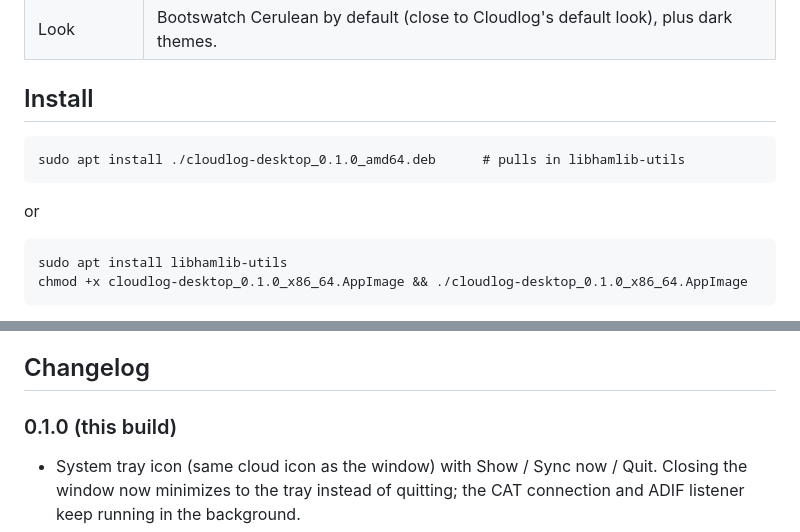
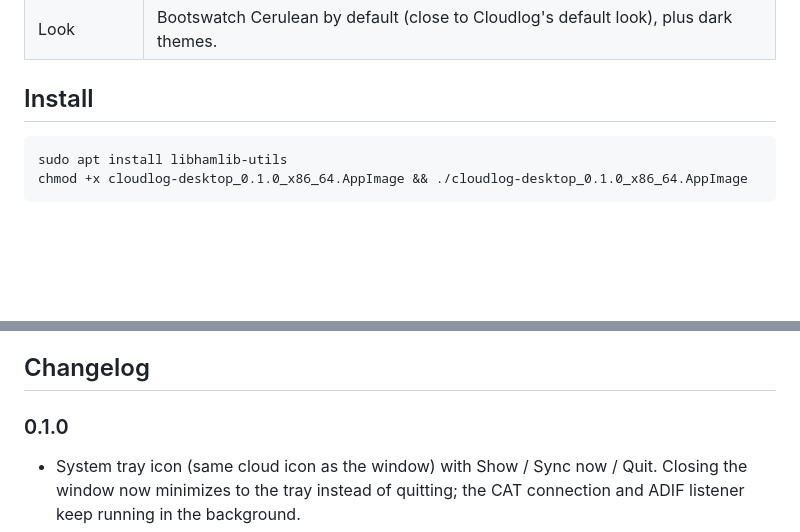
Before and after one commit to kc1mjp/cloudlog-desktop, a Markdown page: README.md, 2 parts joined by grey strips. Drawn GitHub-style; blank space fills up the shorter version.

```diff
--- a/README.md
+++ b/README.md
@@ -16,10 +16,6 @@ An unofficial native desktop client for [Cloudlog](https://github.com/magicbug/C
 | Look | Bootswatch Cerulean by default (close to Cloudlog's default look), plus dark themes. |
 
 ## Install
-
-    sudo apt install ./cloudlog-desktop_0.1.0_amd64.deb      # pulls in libhamlib-utils
-
-or
 
     sudo apt install libhamlib-utils
     chmod +x cloudlog-desktop_0.1.0_x86_64.AppImage && ./cloudlog-desktop_0.1.0_x86_64.AppImage
@@ -50,7 +46,7 @@ In the app: Settings > Cloudlog (address + read/write API key, "Save and test co
 
 ## Changelog
 
-### 0.1.0 (this build)
+### 0.1.0
 - System tray icon (same cloud icon as the window) with Show / Sync now / Quit. Closing the window now minimizes to the tray instead of quitting; the CAT connection and ADIF listener keep running in the background.
 - Multiple radios: Settings > Radio now manages any number of radios, each with its own connection and shared Hamlib port. One is "active for logging" at a time and drives the Live/Quick/Contest "follow radio" feature; every radio with "send to Cloudlog" on reports its own frequency independently. Existing single-radio configs migrate automatically.
 - Fixed the `get_contacts_adif` error: confirmed against Cloudlog's own source that stock Cloudlog (unlike Wavelog) doesn't expose a logbook-download endpoint at all. The Logbook page now explains this plainly and disables "Update from server" instead of showing a raw error - QSOs you log still upload normally.
```
